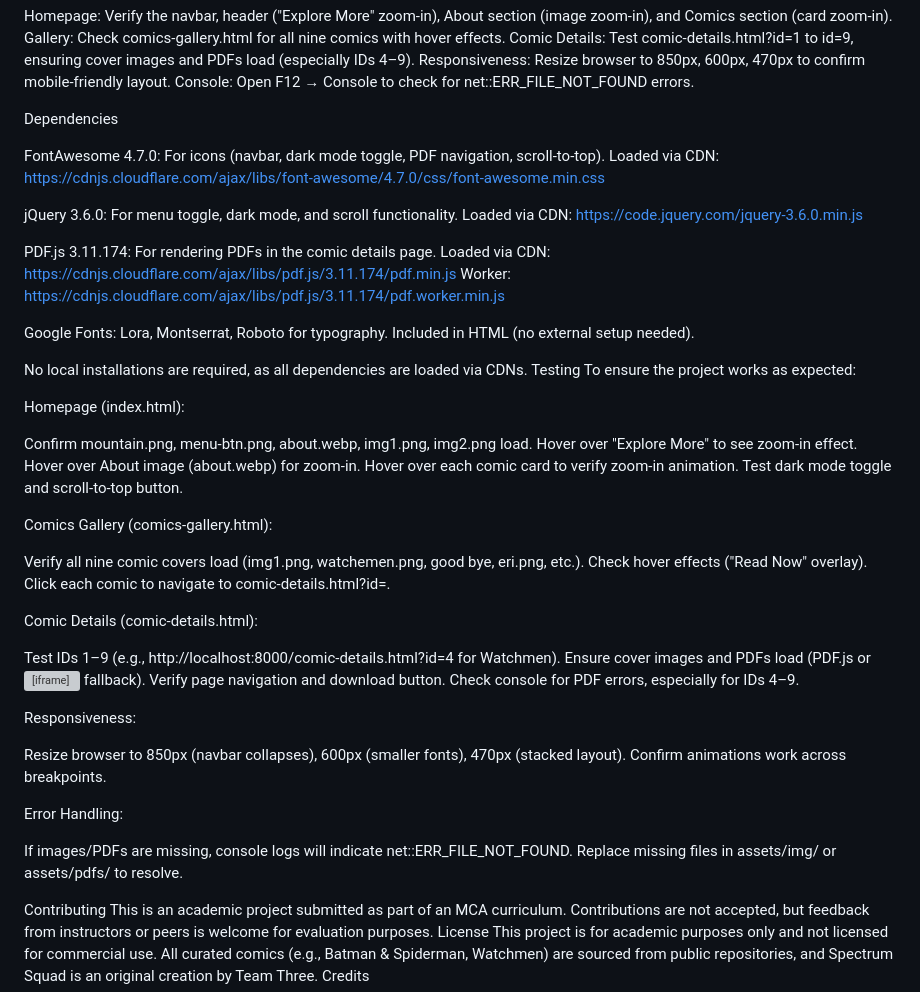
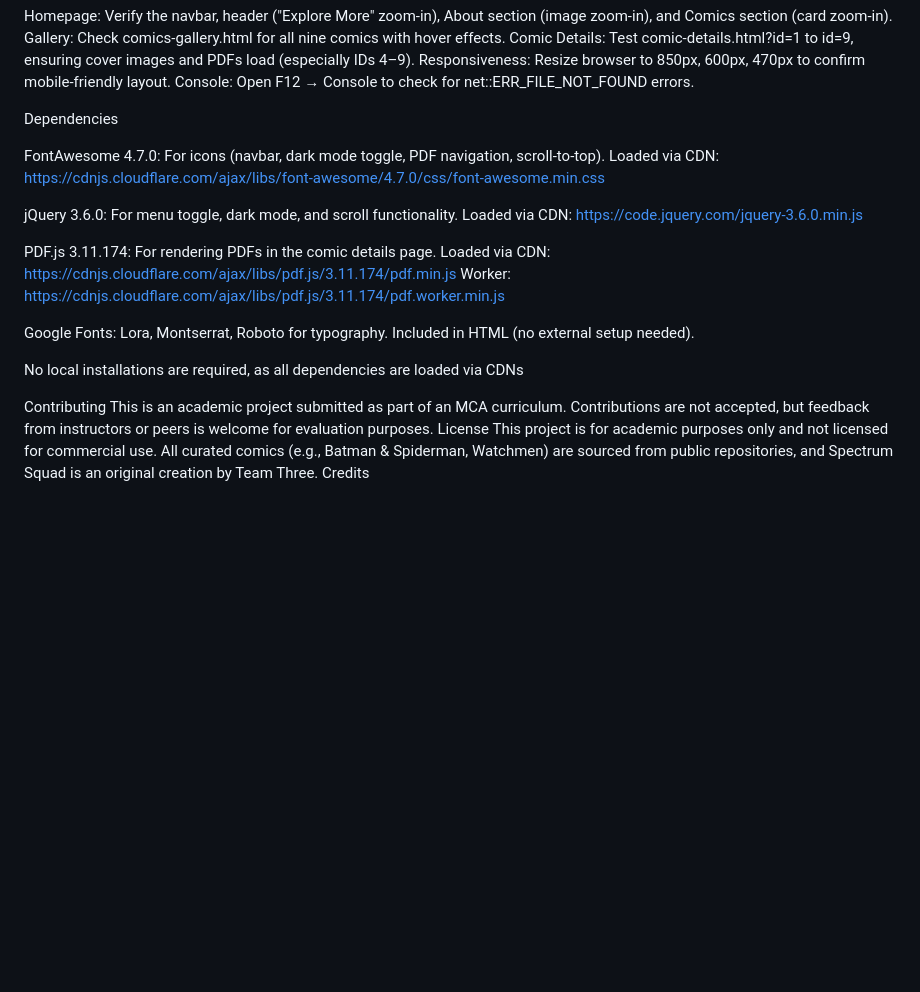
Before and after one commit to vishnudev-p/Comic-Book-Creation-and-Interactive-Website, a Markdown page: README.md, the part around the change printed below. Drawn GitHub-style; blank space fills up the shorter version; grey boxes are pictures that could not be loaded.

```diff
--- a/README.md
+++ b/README.md
@@ -106,7 +68,6 @@ Gallery: Check comics-gallery.html for all nine comics with hover effects.
 Comic Details: Test comic-details.html?id=1 to id=9, ensuring cover images and PDFs load (especially IDs 4–9).
 Responsiveness: Resize browser to 850px, 600px, 470px to confirm mobile-friendly layout.
 Console: Open F12 → Console to check for net::ERR_FILE_NOT_FOUND errors.
-
 
 
 Dependencies
@@ -129,46 +90,7 @@ Included in HTML <head> (no external setup needed).
 
 
 
-No local installations are required, as all dependencies are loaded via CDNs.
-Testing
-To ensure the project works as expected:
-
-Homepage (index.html):
-
-Confirm mountain.png, menu-btn.png, about.webp, img1.png, img2.png load.
-Hover over "Explore More" to see zoom-in effect.
-Hover over About image (about.webp) for zoom-in.
-Hover over each comic card to verify zoom-in animation.
-Test dark mode toggle and scroll-to-top button.
-
-
-Comics Gallery (comics-gallery.html):
-
-Verify all nine comic covers load (img1.png, watchemen.png, good bye, eri.png, etc.).
-Check hover effects ("Read Now" overlay).
-Click each comic to navigate to comic-details.html?id=<id>.
-
-
-Comic Details (comic-details.html):
-
-Test IDs 1–9 (e.g., http://localhost:8000/comic-details.html?id=4 for Watchmen).
-Ensure cover images and PDFs load (PDF.js or <iframe> fallback).
-Verify page navigation and download button.
-Check console for PDF errors, especially for IDs 4–9.
-
-
-Responsiveness:
-
-Resize browser to 850px (navbar collapses), 600px (smaller fonts), 470px (stacked layout).
-Confirm animations work across breakpoints.
-
-
-Error Handling:
-
-If images/PDFs are missing, console logs will indicate net::ERR_FILE_NOT_FOUND.
-Replace missing files in assets/img/ or assets/pdfs/ to resolve.
-
-
+No local installations are required, as all dependencies are loaded via CDNs
 
 Contributing
 This is an academic project submitted as part of an MCA curriculum. Contributions are not accepted, but feedback from instructors or peers is welcome for evaluation purposes.
```
Also changed, not shown: other parts of README.md (+21 -59 lines).
